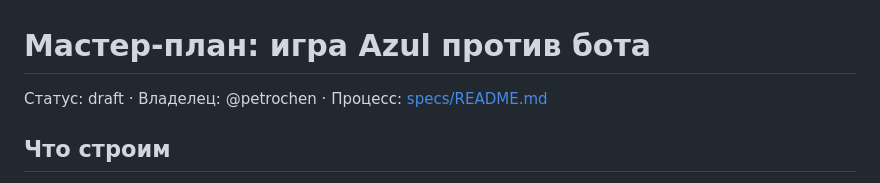
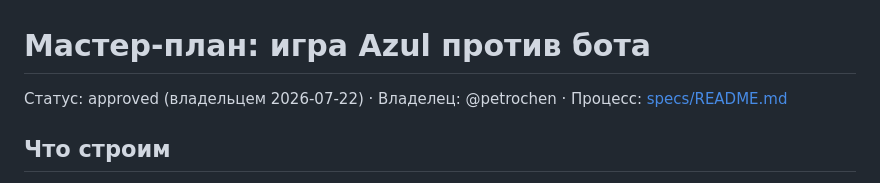
Before and after one commit to petrochen/azul-score, a Markdown page: specs/PLAN.md, the part around the change. Rendered like a GitHub page.

Commit message:
SPEC-001: engine spec approved; plan approved by owner
Co-Authored-By: Claude Fable 5 <noreply@anthropic.com>

```diff
--- a/specs/PLAN.md
+++ b/specs/PLAN.md
@@ -1,6 +1,6 @@
 # Мастер-план: игра Azul против бота
 
-Статус: draft · Владелец: @petrochen · Процесс: [specs/README.md](README.md)
+Статус: approved (владельцем 2026-07-22) · Владелец: @petrochen · Процесс: [specs/README.md](README.md)
 
 ## Что строим
 
```
Also changed, not shown: specs/001-engine.md (added, +142 -0 lines).
